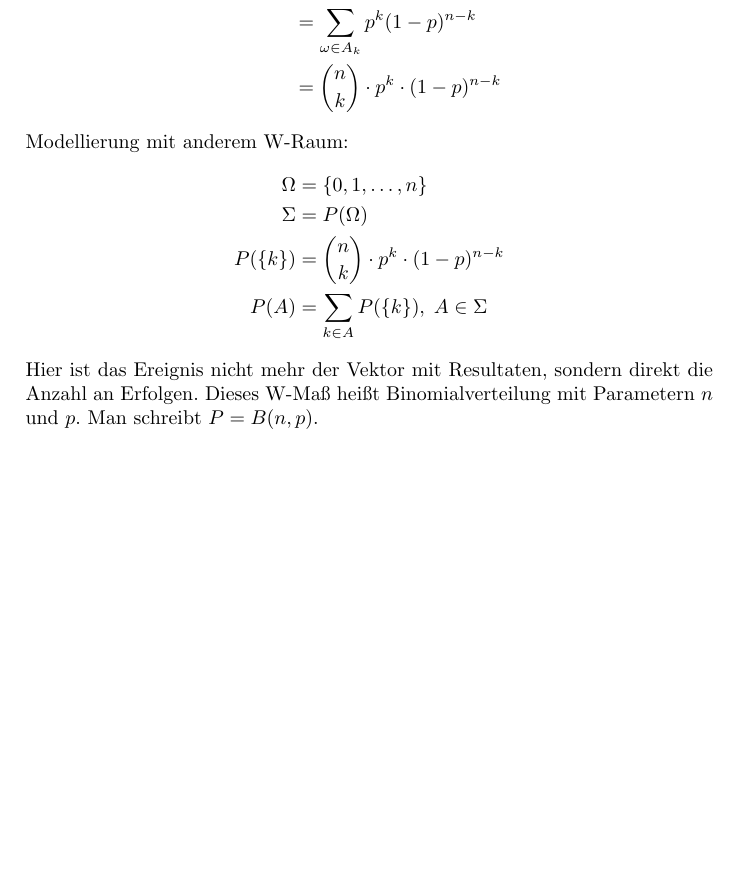
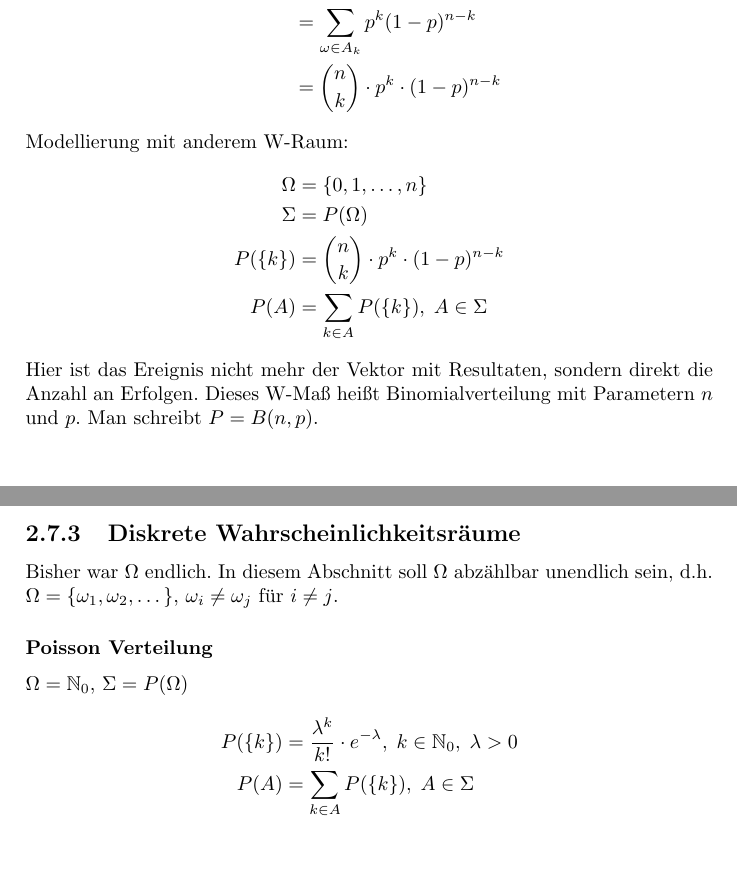
Before and after one commit to ottojo/AngewandteStochastik1, a LaTeX thesis (main.tex, which reads chapters/Wahrscheinlichkeiten.tex): part of page 10 of 10 before the commit and two parts of pages 10 and 11 of 11 after it, the two joined at a grey line, cut so that both start at the same text, the shorter picture padded with empty space. Compiled offline with pdfLaTeX.

Commit message:
poissonverteilung

```diff
--- a/chapters/Wahrscheinlichkeiten.tex
+++ b/chapters/Wahrscheinlichkeiten.tex
@@ -409,3 +409,14 @@ Hier ist das Ereignis nicht mehr der Vektor mit Resultaten,
 sondern direkt die Anzahl an Erfolgen.
 Dieses W-Maß heißt Binomialverteilung mit Parametern $n$ und $p$.
 Man schreibt $P = B(n,p)$.
+
+\subsection{Diskrete Wahrscheinlichkeitsräume}
+Bisher war \tO\ endlich. In diesem Abschnitt soll \tO\ abzählbar unendlich sein, d.h.
+$\tO = \{ \w_1, \w_2, \dots\}$, $\w_i \neq \w_j$ für $i \neq j$.
+
+\subsubsection{Poisson Verteilung}
+$\tO = \mathbb{N}_0$, $\tS = P(\tO)$
+\begin{align*}
+    P(\{k\}) &= \frac{\lambda^k}{k!} \cdot e^{-\lambda}, \; k \in \mathbb{N}_0, \; \lambda > 0\\
+    P(A)     & = \sum_{k \in A} P(\{k\}), \; A \in \tS
+\end{align*}
```
